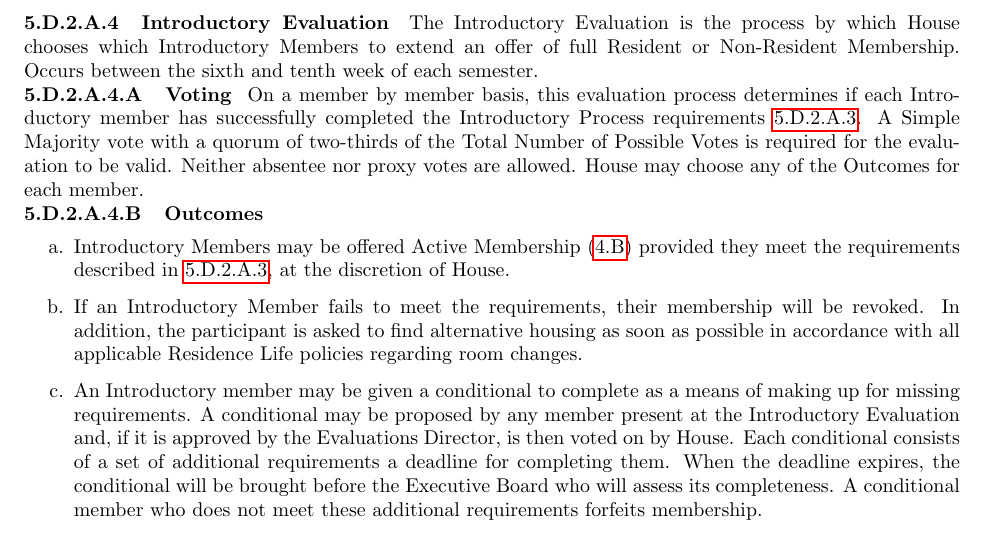
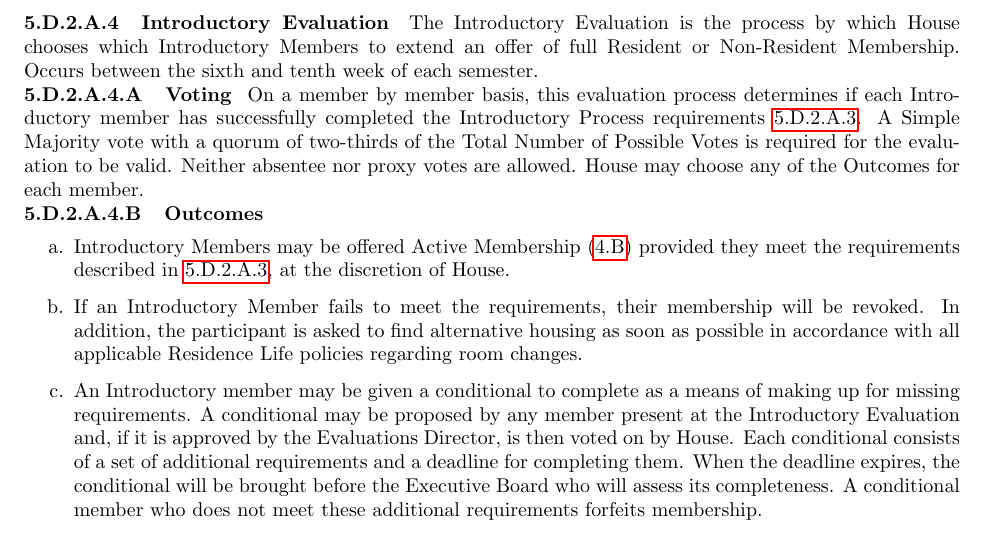
Before and after one commit to ComputerScienceHouse/Constitution, a LaTeX document (constitution.tex): part of page 17 of 29, cut so that both start at the same text. Compiled offline with pdfLaTeX.

Commit message:
Add a missing 'and' to conditional description

```diff
--- a/constitution.tex
+++ b/constitution.tex
@@ -556,7 +556,7 @@ House may choose any of the Outcomes for each member.
 		In addition, the participant is asked to find alternative housing as soon as possible in accordance with all applicable Residence Life policies regarding room changes.
 	\item An Introductory member may be given a conditional to complete as a means of making up for missing requirements.
 		A conditional may be proposed by any member present at the Introductory Evaluation and, if it is approved by the Evaluations Director, is then voted on by House.
-		Each conditional consists of a set of additional requirements a deadline for completing them.
+		Each conditional consists of a set of additional requirements and a deadline for completing them.
 		When the deadline expires, the conditional will be brought before the Executive Board who will assess its completeness.
 		A conditional member who does not meet these additional requirements forfeits membership.
 \end{enumerate}
```
